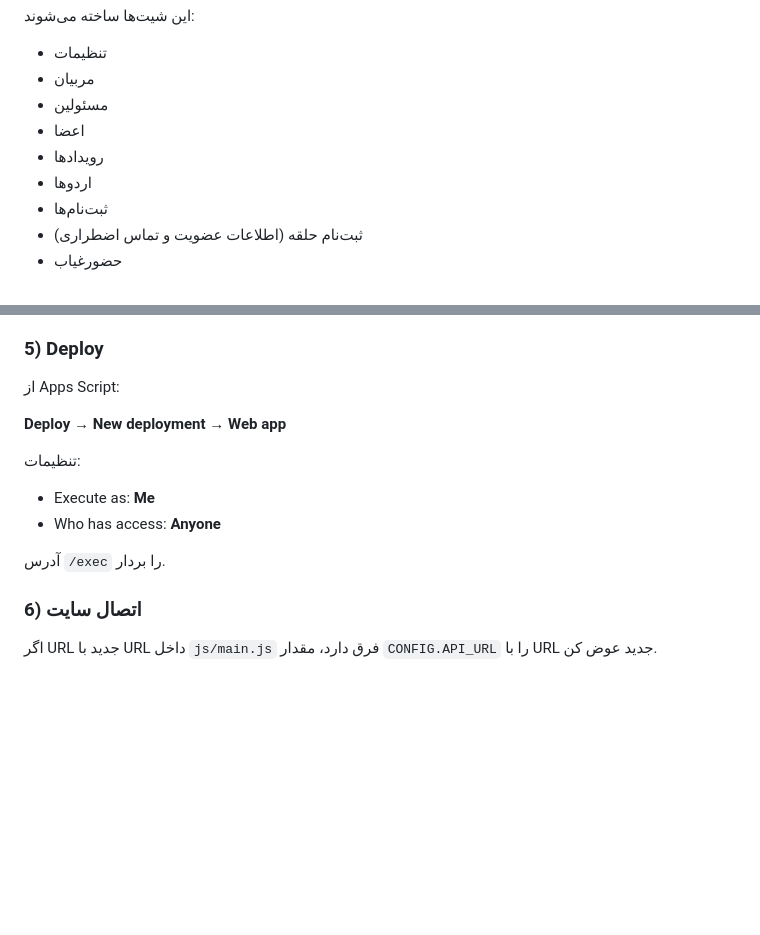
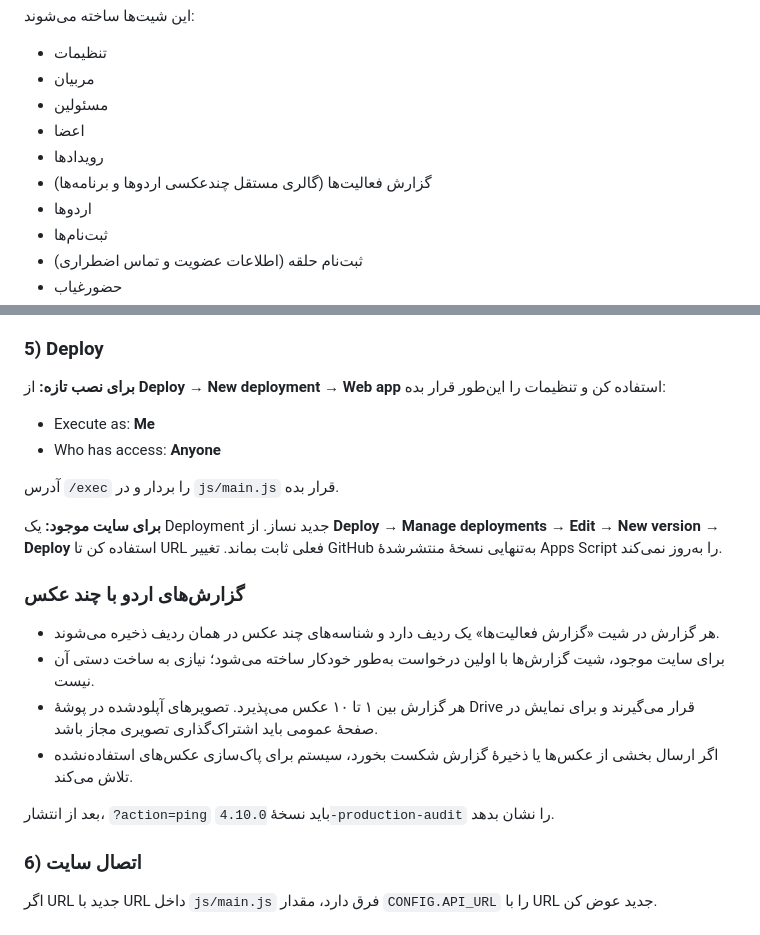
Before and after one commit to hossein405206/313, a Markdown page: apps-script/README.md, 2 parts joined by grey strips. GitHub-like rendering; blank space fills up the shorter version.

Commit message:
docs: document multi-photo reports and safe production deployment

```diff
--- a/apps-script/README.md
+++ b/apps-script/README.md
@@ -32,6 +32,7 @@ DRIVE_FOLDER_ID: 'ID_FOLDER'
 - مسئولین
 - اعضا
 - رویدادها
+- گزارش فعالیت‌ها (گالری مستقل چندعکسی اردوها و برنامه‌ها)
 - اردوها
 - ثبت‌نام‌ها
 - ثبت‌نام حلقه (اطلاعات عضویت و تماس اضطراری)
@@ -50,16 +51,24 @@ DRIVE_FOLDER_ID: 'ID_FOLDER'
 **پنل مربیان:** مالک مربیان را اضافه می‌کند. مجوز «مدیریت مسئولین» اجازه ثبت/ویرایش مسئولین را می‌دهد. هر مربی می‌تواند از بخش «حساب کاربری من» شماره یا رمز ورود خودش را تغییر دهد. پیام‌های انتقاد و پیشنهاد در پنل مربیان و شیت «بازخوردها» قابل مشاهده‌اند. عکس پروفایل از صفحه پروفایل بارگذاری و در جدول‌های رکورد نمایش داده می‌شود.
 
 ### 5) Deploy
-از Apps Script:
 
-**Deploy → New deployment → Web app**
-
-تنظیمات:
+**برای نصب تازه:** از **Deploy → New deployment → Web app** استفاده کن و تنظیمات را این‌طور قرار بده:
 
 - Execute as: **Me**
 - Who has access: **Anyone**
 
-آدرس `/exec` را بردار.
+آدرس `/exec` را بردار و در `js/main.js` قرار بده.
+
+**برای سایت موجود:** یک Deployment جدید نساز. از **Deploy → Manage deployments → Edit → New version → Deploy** استفاده کن تا URL فعلی ثابت بماند. تغییر GitHub به‌تنهایی نسخهٔ منتشرشدهٔ Apps Script را به‌روز نمی‌کند.
+
+### گزارش‌های اردو با چند عکس
+
+- هر گزارش در شیت «گزارش فعالیت‌ها» یک ردیف دارد و شناسه‌های چند عکس در همان ردیف ذخیره می‌شوند.
+- برای سایت موجود، شیت گزارش‌ها با اولین درخواست به‌طور خودکار ساخته می‌شود؛ نیازی به ساخت دستی آن نیست.
+- هر گزارش بین ۱ تا ۱۰ عکس می‌پذیرد. تصویرهای آپلودشده در پوشهٔ Drive قرار می‌گیرند و برای نمایش در صفحهٔ عمومی باید اشتراک‌گذاری تصویری مجاز باشد.
+- اگر ارسال بخشی از عکس‌ها یا ذخیرهٔ گزارش شکست بخورد، سیستم برای پاک‌سازی عکس‌های استفاده‌نشده تلاش می‌کند.
+
+بعد از انتشار، `?action=ping` باید نسخهٔ `4.10.0-production-audit` را نشان بدهد.
 
 ### 6) اتصال سایت
 اگر URL جدید با URL داخل `js/main.js` فرق دارد، مقدار `CONFIG.API_URL` را با URL جدید عوض کن.
```
